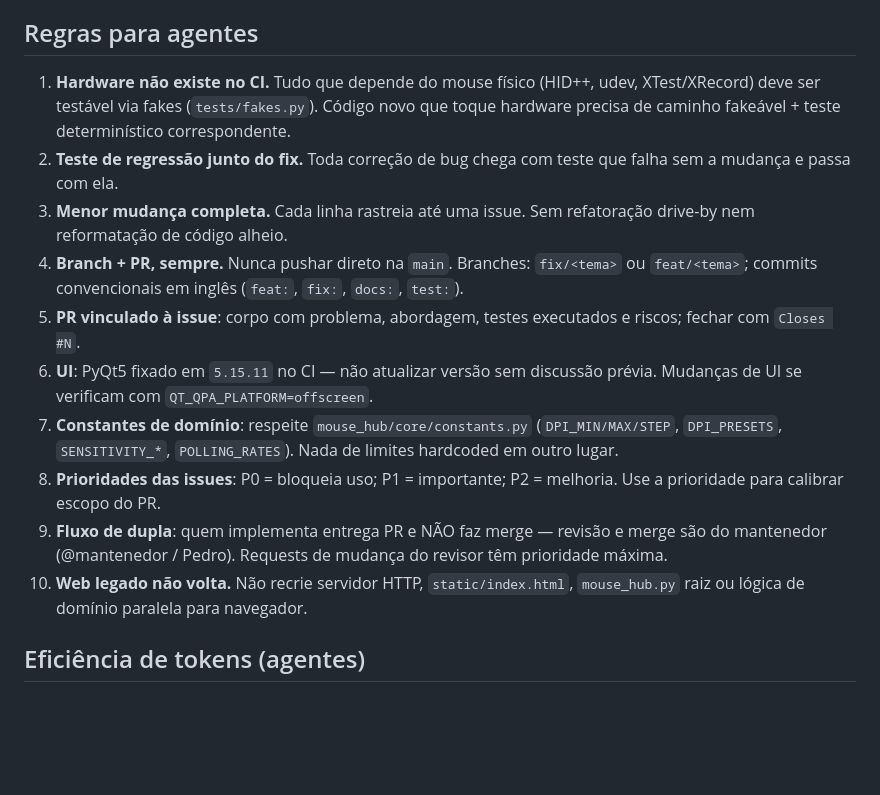
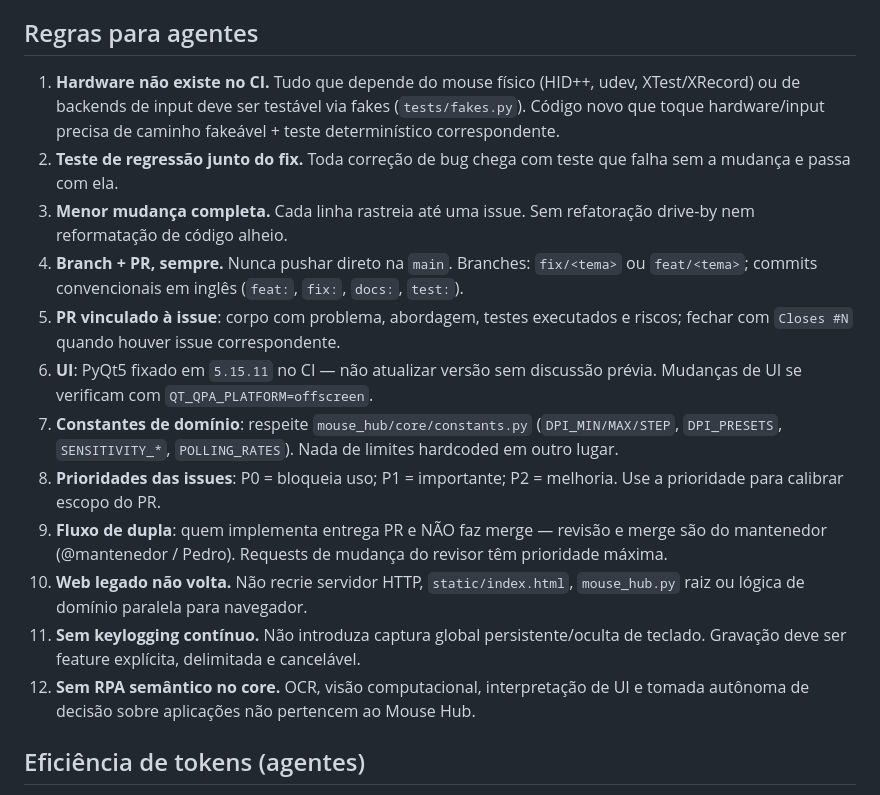
Before and after one commit to Base-Analitica/mouse-hub, a Markdown page: AGENTS.md, the part around one of its changes. Rendered like a GitHub page; blank space fills up the shorter version.

```diff
--- a/AGENTS.md
+++ b/AGENTS.md
@@ -47,16 +67,18 @@ O CI (`.github/workflows/ci.yml`) roda em Python 3.12 com 2 jobs: `test` (compil
 
 ## Regras para agentes
 
-1. **Hardware não existe no CI.** Tudo que depende do mouse físico (HID++, udev, XTest/XRecord) deve ser testável via fakes (`tests/fakes.py`). Código novo que toque hardware precisa de caminho fakeável + teste determinístico correspondente.
+1. **Hardware não existe no CI.** Tudo que depende do mouse físico (HID++, udev, XTest/XRecord) ou de backends de input deve ser testável via fakes (`tests/fakes.py`). Código novo que toque hardware/input precisa de caminho fakeável + teste determinístico correspondente.
 2. **Teste de regressão junto do fix.** Toda correção de bug chega com teste que falha sem a mudança e passa com ela.
 3. **Menor mudança completa.** Cada linha rastreia até uma issue. Sem refatoração drive-by nem reformatação de código alheio.
 4. **Branch + PR, sempre.** Nunca pushar direto na `main`. Branches: `fix/<tema>` ou `feat/<tema>`; commits convencionais em inglês (`feat:`, `fix:`, `docs:`, `test:`).
-5. **PR vinculado à issue**: corpo com problema, abordagem, testes executados e riscos; fechar com `Closes #N`.
+5. **PR vinculado à issue**: corpo com problema, abordagem, testes executados e riscos; fechar com `Closes #N` quando houver issue correspondente.
 6. **UI**: PyQt5 fixado em `5.15.11` no CI — não atualizar versão sem discussão prévia. Mudanças de UI se verificam com `QT_QPA_PLATFORM=offscreen`.
 7. **Constantes de domínio**: respeite `mouse_hub/core/constants.py` (`DPI_MIN/MAX/STEP`, `DPI_PRESETS`, `SENSITIVITY_*`, `POLLING_RATES`). Nada de limites hardcoded em outro lugar.
 8. **Prioridades das issues**: P0 = bloqueia uso; P1 = importante; P2 = melhoria. Use a prioridade para calibrar escopo do PR.
 9. **Fluxo de dupla**: quem implementa entrega PR e NÃO faz merge — revisão e merge são do mantenedor (@mantenedor / Pedro). Requests de mudança do revisor têm prioridade máxima.
 10. **Web legado não volta.** Não recrie servidor HTTP, `static/index.html`, `mouse_hub.py` raiz ou lógica de domínio paralela para navegador.
+11. **Sem keylogging contínuo.** Não introduza captura global persistente/oculta de teclado. Gravação deve ser feature explícita, delimitada e cancelável.
+12. **Sem RPA semântico no core.** OCR, visão computacional, interpretação de UI e tomada autônoma de decisão sobre aplicações não pertencem ao Mouse Hub.
 
 ## Eficiência de tokens (agentes)
 
```
Also changed, not shown: other parts of AGENTS.md (+26 -6 lines).
